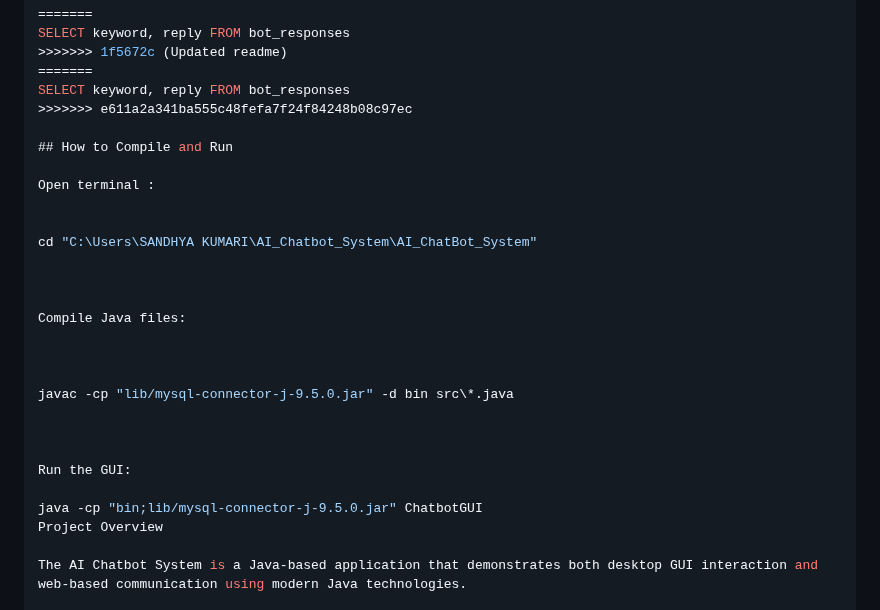
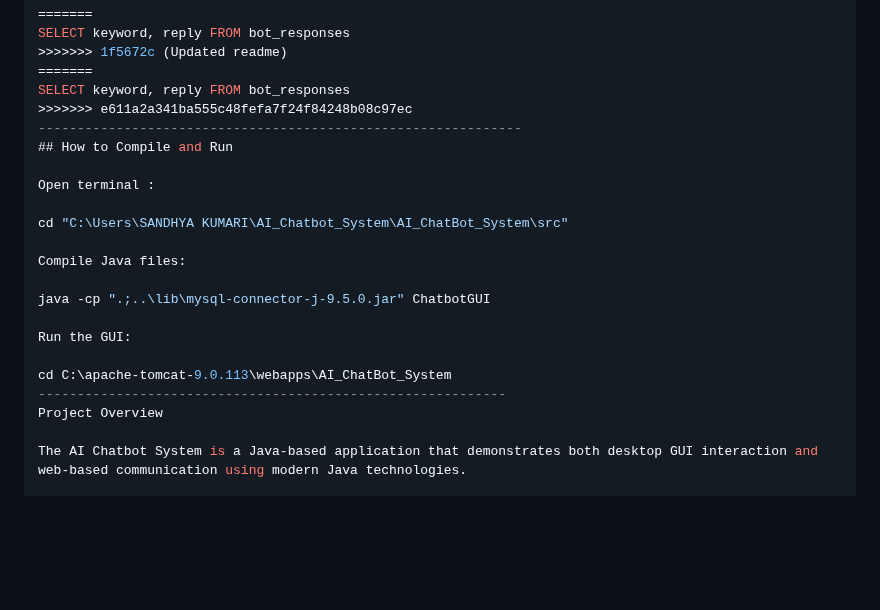
Before and after one commit to Sandhya46-ux/AI_ChatBot_System, a Markdown page: README.md, the part around the change. Drawn GitHub-style; blank space fills up the shorter version.

```diff
--- a/README.md
+++ b/README.md
@@ -103,27 +103,21 @@ SELECT keyword, reply FROM bot_responses
 =======
 SELECT keyword, reply FROM bot_responses
 >>>>>>> e611a2a341ba555c48fefa7f24f84248b08c97ec
-
+--------------------------------------------------------------
 ## How to Compile and Run
 
 Open terminal :
 
-
-cd "C:\Users\SANDHYA KUMARI\AI_Chatbot_System\AI_ChatBot_System"
-
-
+cd "C:\Users\SANDHYA KUMARI\AI_Chatbot_System\AI_ChatBot_System\src"
 
 Compile Java files:
 
-
-
-javac -cp "lib/mysql-connector-j-9.5.0.jar" -d bin src\*.java
-
-
+java -cp ".;..\lib\mysql-connector-j-9.5.0.jar" ChatbotGUI
 
 Run the GUI:
 
-java -cp "bin;lib/mysql-connector-j-9.5.0.jar" ChatbotGUI
+cd C:\apache-tomcat-9.0.113\webapps\AI_ChatBot_System
+------------------------------------------------------------
 Project Overview
 
 The AI Chatbot System is a Java-based application that demonstrates both desktop GUI interaction and web-based communication using modern Java technologies.
```
